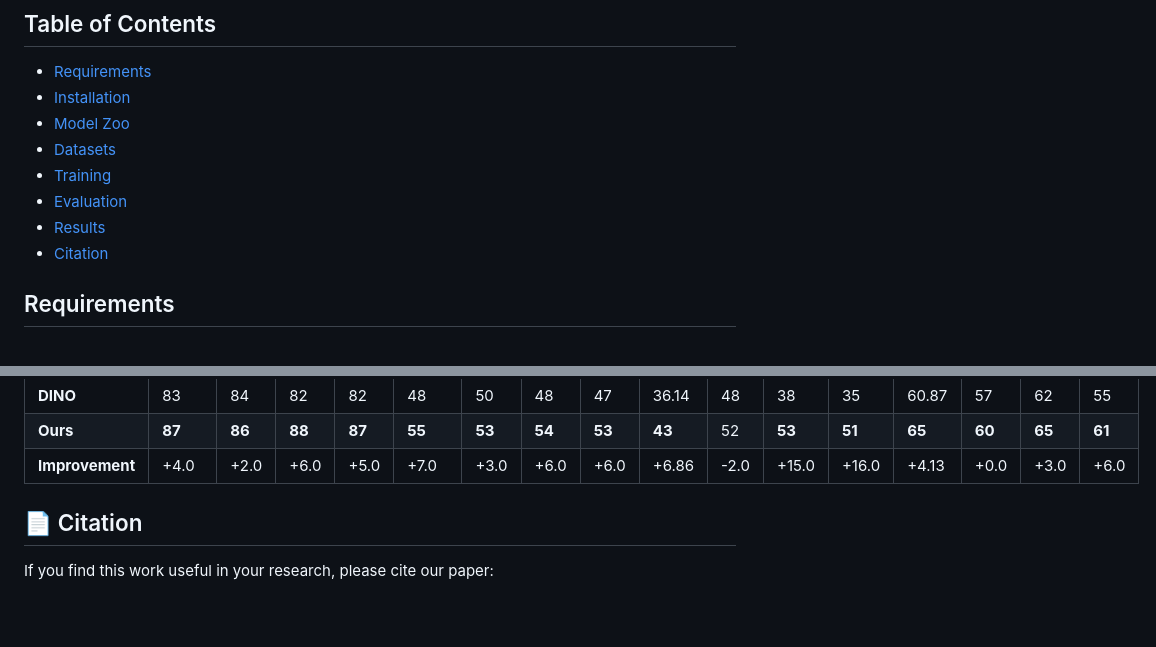
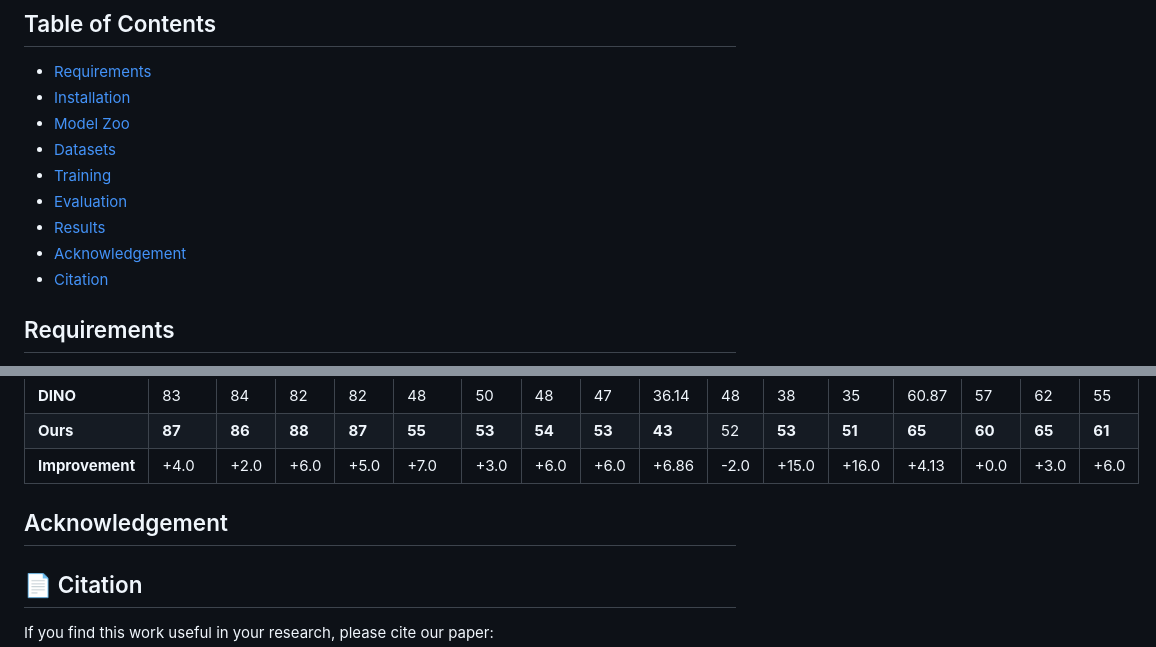
Before and after one commit to yonathan-kiflom/X-SSL, a Markdown page: README.md, 2 parts joined by grey strips. Rendered like a GitHub page; blank space fills up the shorter version.

```diff
--- a/README.md
+++ b/README.md
@@ -16,6 +16,7 @@ Self-supervised xray threat localization
 - [Training](#training)
 - [Evaluation](#evaluation)
 - [Results](#results)
+- [Acknowledgement](#Acknowledgement)
 - [Citation](#citation)
 
 ## Requirements
@@ -223,6 +224,7 @@ Adopt your choice of ViT based evaluation model for downstream task and replace
 </table>
 
 
+## Acknowledgement
 
 
 ## 📄 Citation
```
